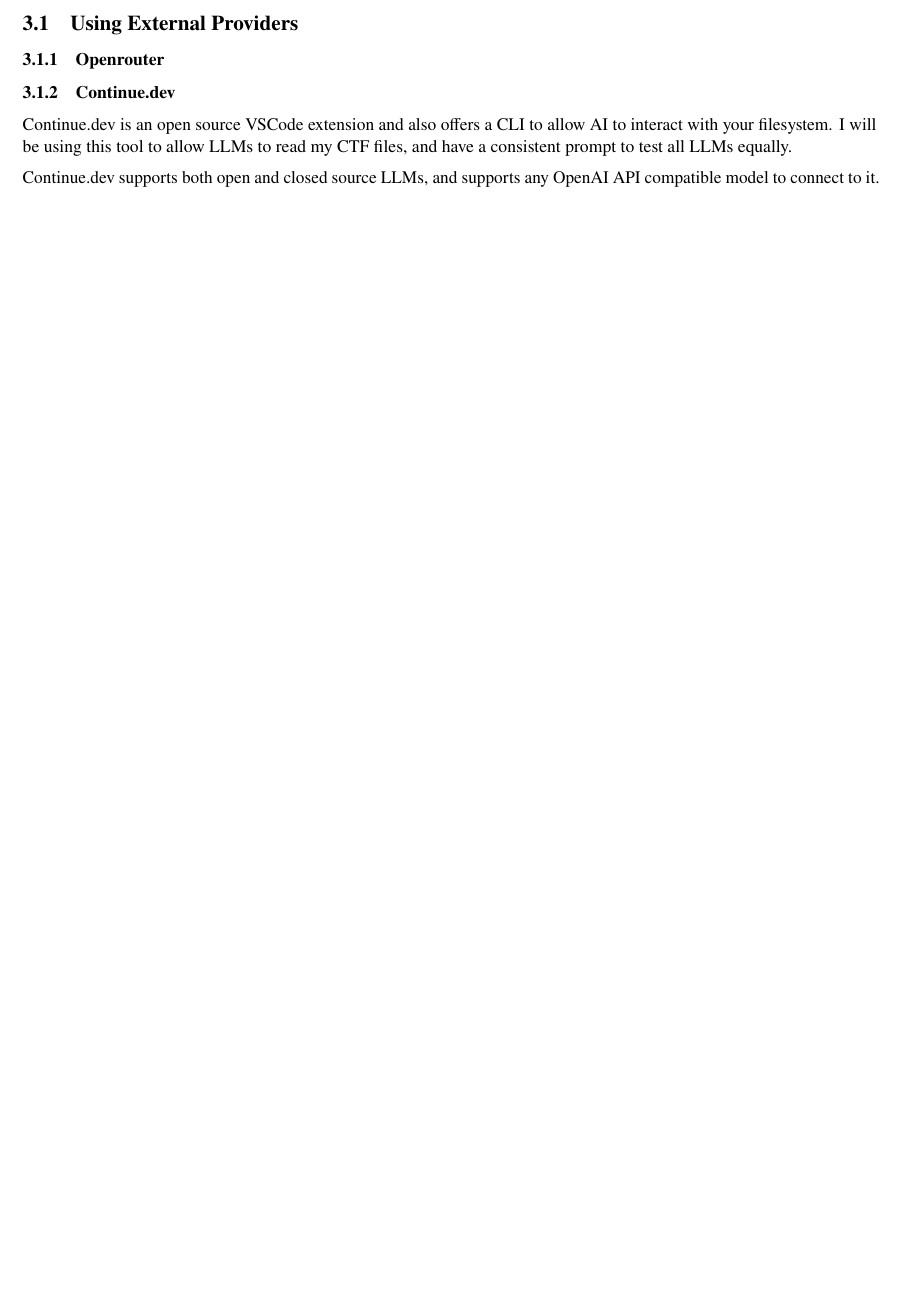
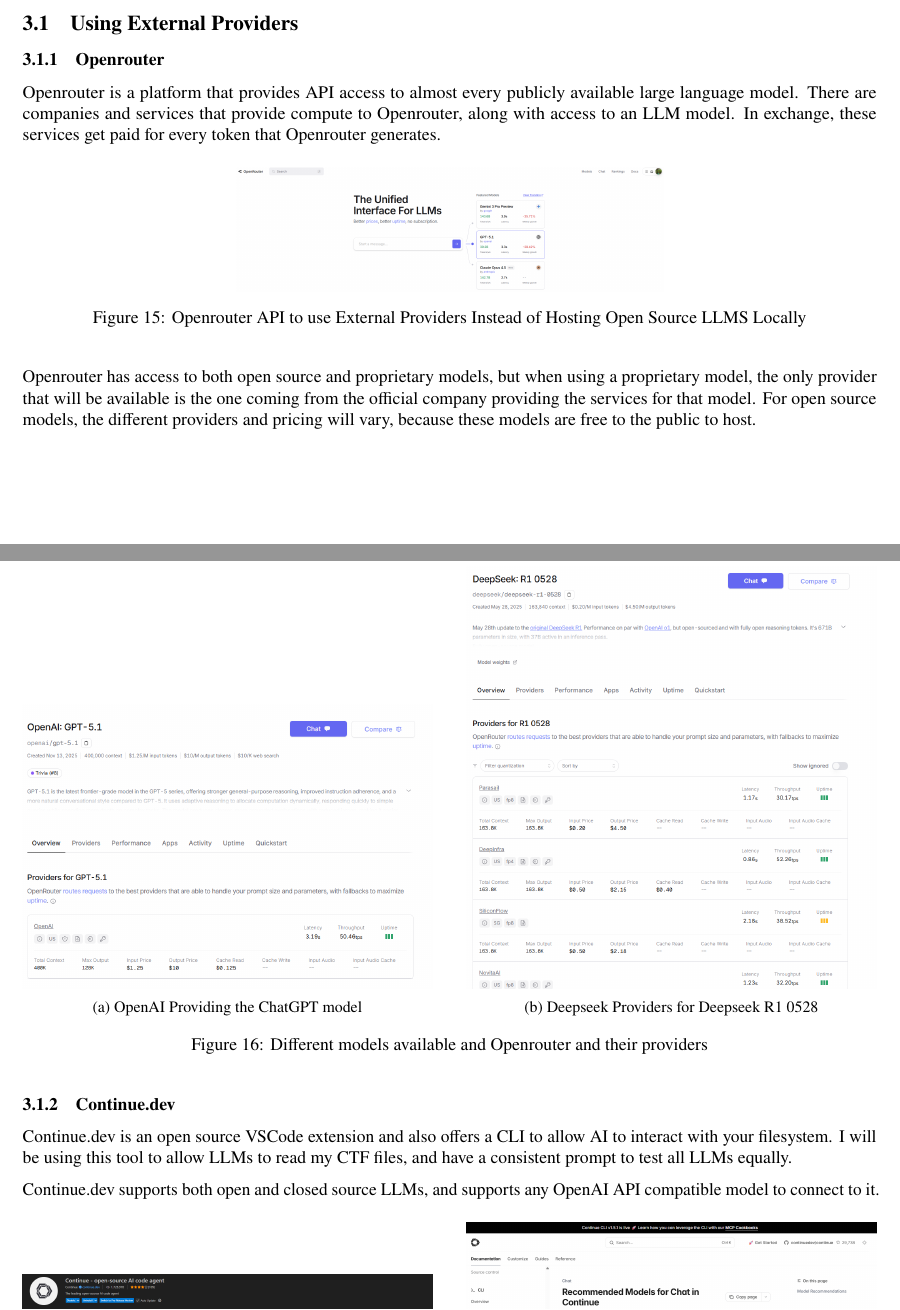
Before and after one commit to SebastianNewberry/Honors_Thesis, a LaTeX thesis (thesis.tex): part of page 14 of 18 before the commit and two parts of pages 14 and 15 of 18 after it, the two joined at a grey line, cut so that both start at the same text, the shorter picture padded with empty space. Compiled offline with pdfLaTeX.

Commit message:
added part of openrouter section

```diff
--- a/thesis.tex
+++ b/thesis.tex
@@ -525,6 +525,37 @@
 \subsection{Using External Providers}
 
 \subsubsection{Openrouter}
+
+Openrouter is a platform that provides API access to almost every publicly available large language model. There are companies and services that provide compute to Openrouter, along with access to an LLM model. In exchange, these services get paid for every token that Openrouter generates.
+
+\begin{figure}[H]
+\centering
+\includegraphics[width=0.5\textwidth]{openrouter.png}
+\caption{Openrouter API to use External Providers Instead of Hosting Open Source LLMS Locally}
+    \label{fig:openrouter_platform}
+\end{figure}
+
+Openrouter has access to both open source and proprietary models, but when using a proprietary model, the only provider that will be available is the one coming from the official company providing the services for that model. For open source models, the different providers and pricing will vary, because these models are free to the public to host.
+
+\begin{figure}[H]
+    \centering
+
+    \begin{subfigure}[t]{0.48\textwidth}
+        \centering
+        \includegraphics[width=\linewidth]{GPT_Providers.png}
+        \caption{OpenAI Providing the ChatGPT model}
+        \label{fig:OpenAI-GPT-5.1}
+    \end{subfigure}\hfill
+    \begin{subfigure}[t]{0.48\textwidth}
+        \centering
+        \includegraphics[width=\linewidth]{Deepseek_Providers.png}
+        \caption{Deepseek Providers for Deepseek R1 0528}
+        \label{fig:Deepseek-Providers}
+    \end{subfigure}
+
+    \caption{Different models available and Openrouter and their providers}
+    \label{fig:Openrouter-Providers}
+\end{figure}
 
 \subsubsection{Continue.dev}
 
```
Also changed, not shown: Deepseek_Providers.png (added), GPT_Providers.png (added), openrouter.png (added), thesis.pdf, thesis.tex (8 more changed lines), 1 other file.
